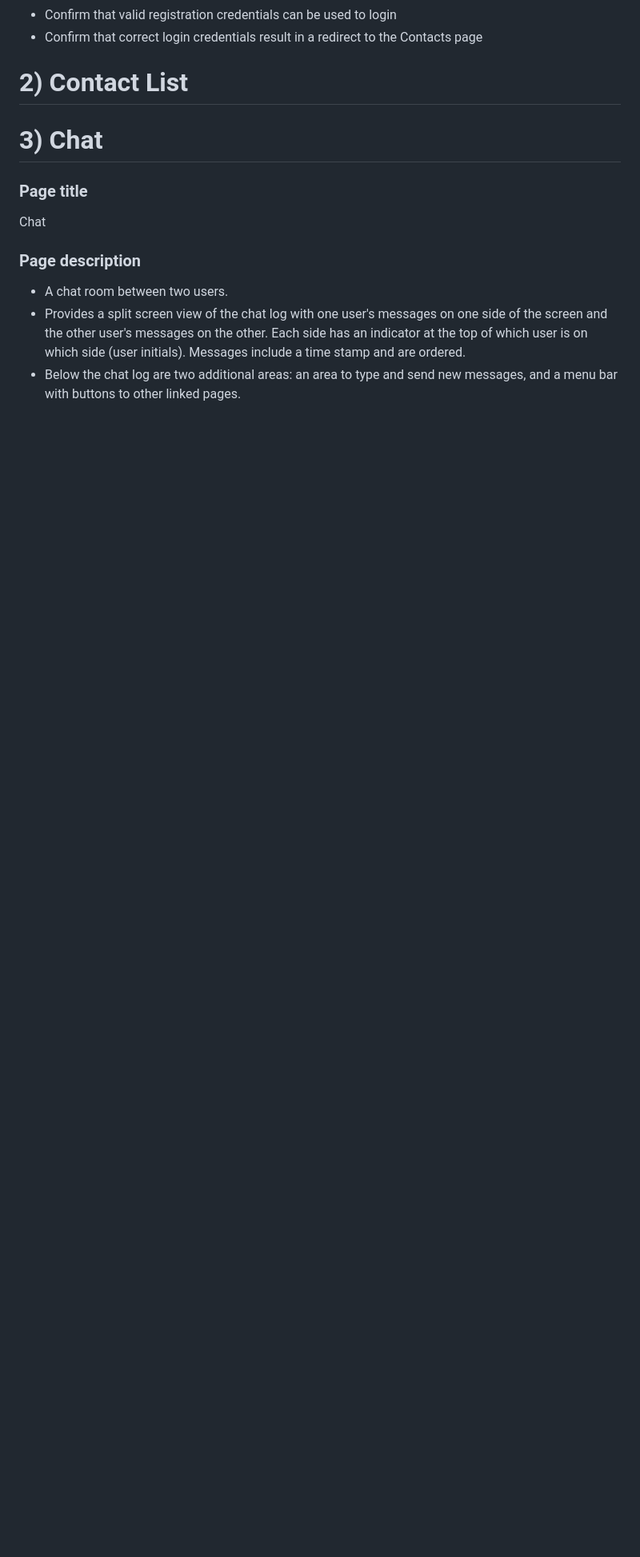
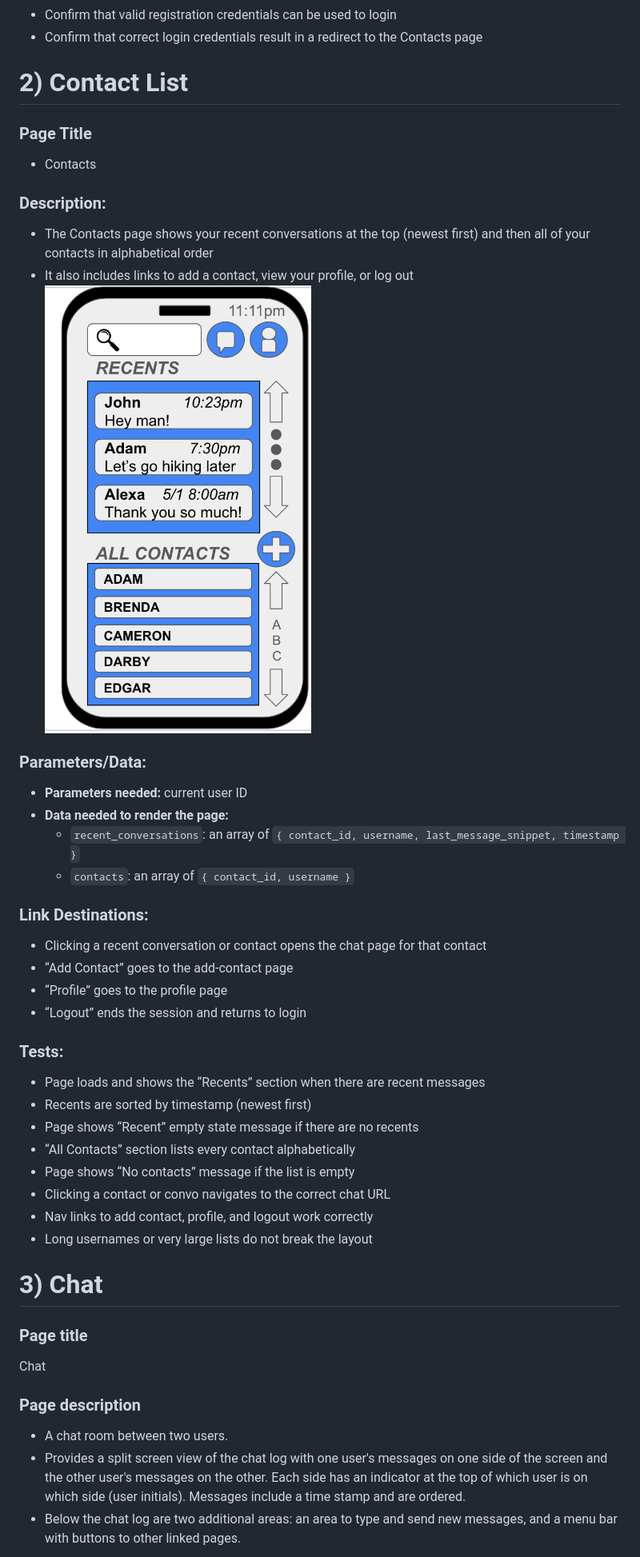
Before and after one commit to smrhoades/CSPB-3308-Team-6, a Markdown page: PAGE_TESTING/PAGE_TESTING.md, the part around the change printed below. Shown: that part at 80% size. Drawn GitHub-style; pictures changed too: PAGE_TESTING/contacts-page.png (added); blank space fills up the shorter version.

Commit message:
added the mockup info for the contacts page and profile page for project milestone 5

```diff
--- a/PAGE_TESTING/PAGE_TESTING.md
+++ b/PAGE_TESTING/PAGE_TESTING.md
@@ -21,6 +21,35 @@
 - Confirm that correct login credentials result in a redirect to the Contacts page
 
 # 2) Contact List
+### Page Title
+- Contacts
+
+### Description:
+- The Contacts page shows your recent conversations at the top (newest first) and then all of your contacts in alphabetical order
+- It also includes links to add a contact, view your profile, or log out
+![Contacts Page](contacts-page.png)
+
+### Parameters/Data:
+- **Parameters needed:** current user ID
+- **Data needed to render the page:**
+    - `recent_conversations`: an array of `{ contact_id, username, last_message_snippet, timestamp }`
+    - `contacts`: an array of `{ contact_id, username }`
+
+### Link Destinations:
+- Clicking a recent conversation or contact opens the chat page for that contact
+- “Add Contact” goes to the add-contact page
+- “Profile” goes to the profile page
+- “Logout” ends the session and returns to login
+
+### Tests:
+- Page loads and shows the “Recents” section when there are recent messages
+- Recents are sorted by timestamp (newest first)
+- Page shows “Recent” empty state message if there are no recents
+- “All Contacts” section lists every contact alphabetically
+- Page shows “No contacts” message if the list is empty
+- Clicking a contact or convo navigates to the correct chat URL
+- Nav links to add contact, profile, and logout work correctly
+- Long usernames or very large lists do not break the layout
 
 # 3) Chat
 ### Page title
```
Also changed, not shown: other parts of PAGE_TESTING/PAGE_TESTING.md (+26 -0 lines), PAGE_TESTING/profile-page.png (added).
